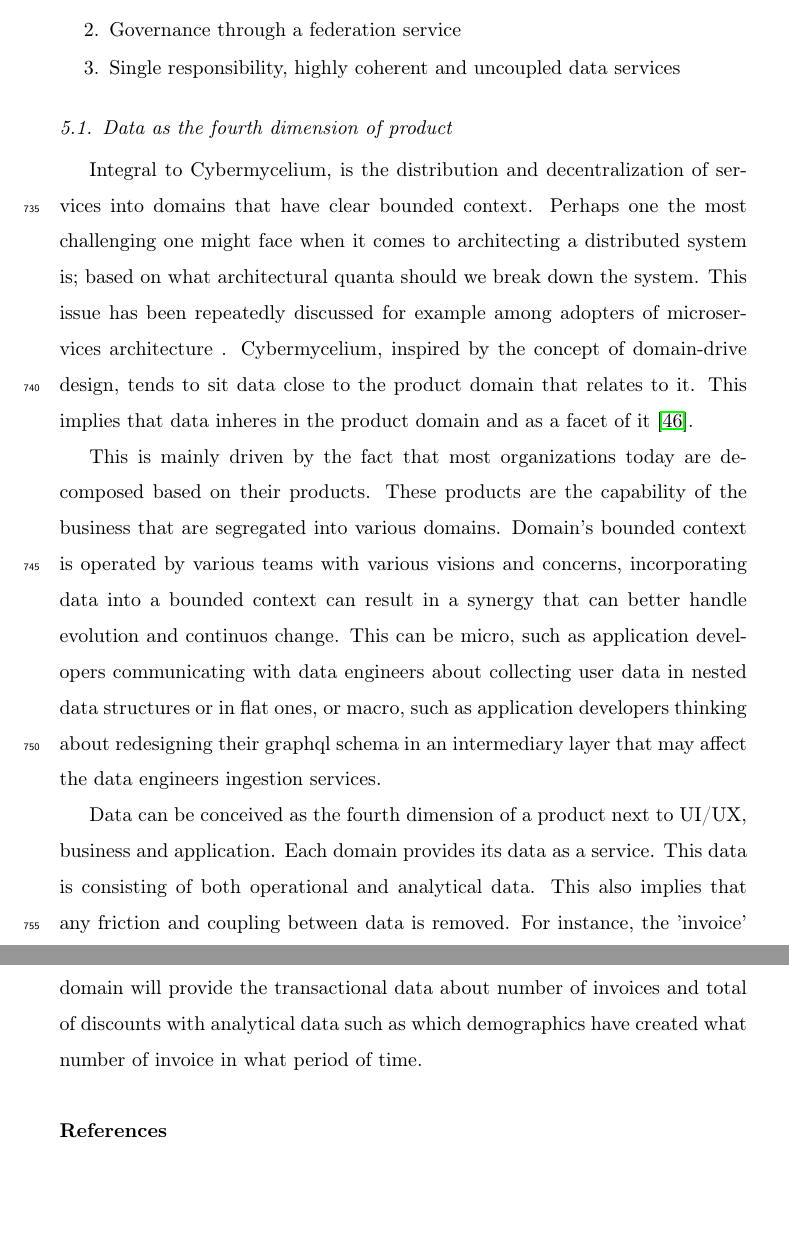
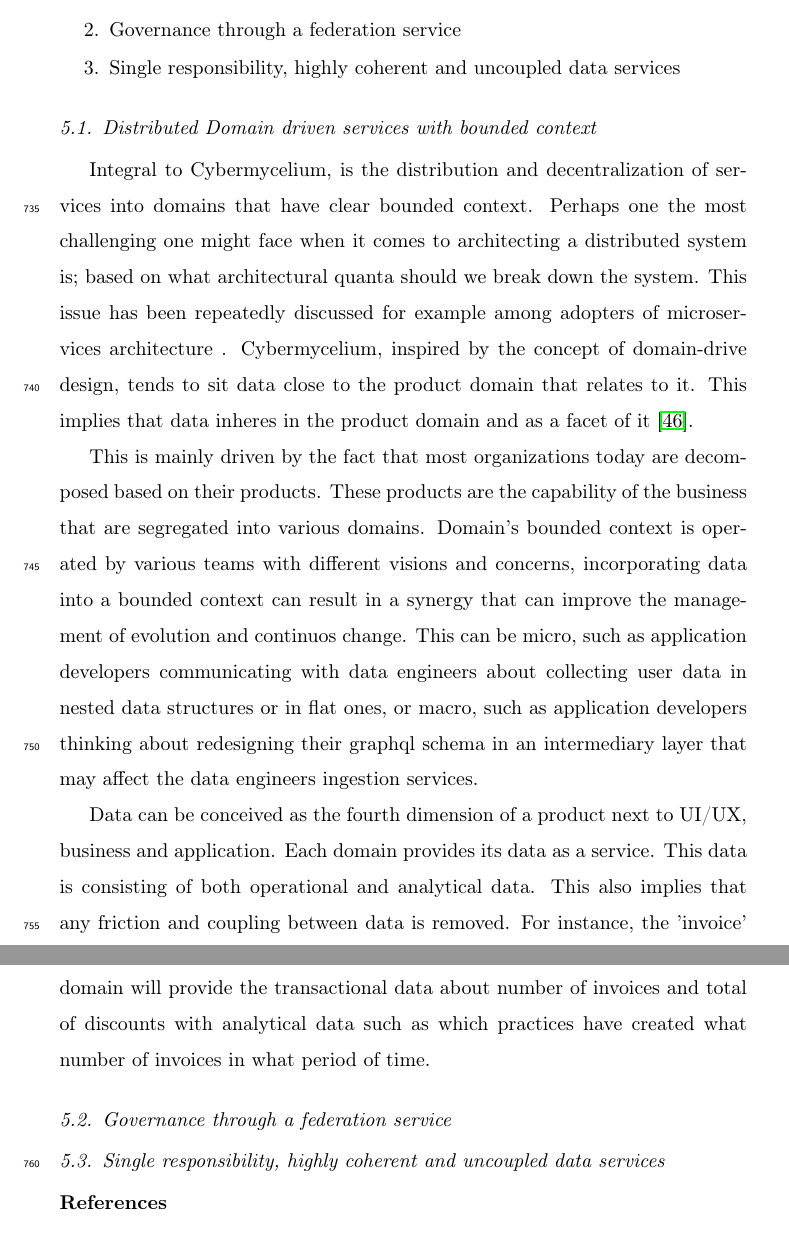
Before and after one commit to Polyhistor/Cybermycelium-Distributed-domain-driven-architecture-for-big-data-systems, a LaTeX paper (Domain-driven-distributed-RA-for-BD.tex): two parts of pages 30 and 31 of 44, joined at a grey line, cut so that both start at the same text, the shorter picture padded with empty space. Compiled offline with pdfLaTeX.

Commit message:
added more about sections and also the product as a data part

```diff
--- a/Domain-driven-distributed-RA-for-BD.tex
+++ b/Domain-driven-distributed-RA-for-BD.tex
@@ -496,13 +496,19 @@ Based on these premises we posit 3 underpinning principles for Cybermycelium;
     \item Single responsibility, highly coherent and uncoupled data services
 \end{enumerate}
 
-\subsection{Data as the fourth dimension of product}
+\subsection{Distributed Domain driven services with bounded context}
 
 Integral to Cybermycelium, is the distribution and decentralization of services into domains that have clear bounded context. Perhaps one the most challenging one might face when it comes to architecting a distributed system is; based on what architectural quanta should we break down the system. This issue has been repeatedly discussed for example among adopters of microservices architecture . Cybermycelium, inspired by the concept of domain-drive design, tends to sit data close to the product domain that relates to it. This implies that data inheres in the product domain and as a facet of it \cite{laigner2021data}.
 
-This is mainly driven by the fact that most organizations today are decomposed based on their products. These products are the capability of the business that are segregated into various domains. Domain's bounded context is operated by various teams with various visions and concerns, incorporating data into a bounded context can result in a synergy that can better handle evolution and continuos change. This can be micro, such as application developers communicating with data engineers about collecting user data in nested data structures or in flat ones, or macro, such as application developers thinking about redesigning their graphql schema in an intermediary layer that may affect the data engineers ingestion services.
+This is mainly driven by the fact that most organizations today are decomposed based on their products. These products are the capability of the business that are segregated into various domains. Domain's bounded context is operated by various teams with different visions and concerns, incorporating data into a bounded context can result in a synergy that can improve the management of evolution and continuos change. This can be micro, such as application developers communicating with data engineers about collecting user data in nested data structures or in flat ones, or macro, such as application developers thinking about redesigning their graphql schema in an intermediary layer that may affect the data engineers ingestion services.
 
-Data can be conceived as the fourth dimension of a product next to UI/UX, business and application. Each domain provides its data as a service. This data is consisting of both operational and analytical data. This also implies that any friction and coupling between data is removed. For instance, the 'invoice' domain will provide the transactional data about number of invoices and total of discounts with analytical data such as which demographics have created what number of invoice in what period of time.
+Data can be conceived as the fourth dimension of a product next to UI/UX, business and application. Each domain provides its data as a service. This data is consisting of both operational and analytical data. This also implies that any friction and coupling between data is removed. For instance, the 'invoice' domain will provide the transactional data about number of invoices and total of discounts with analytical data such as which practices have created what number of invoices in what period of time.
+
+
+\subsection{Governance through a federation service }
+\subsection{Single responsibility, highly coherent and uncoupled data services}
+
+
 
 
 
```
Also changed, not shown: Domain-driven-distributed-RA-for-BD.pdf, 6 other files.
